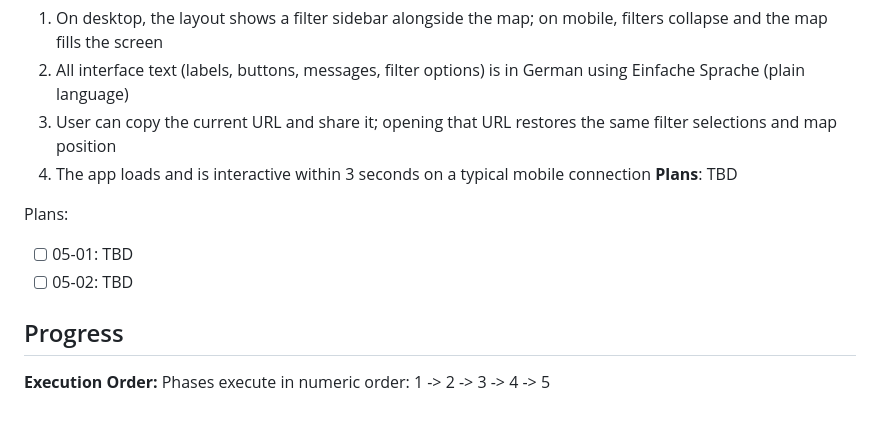
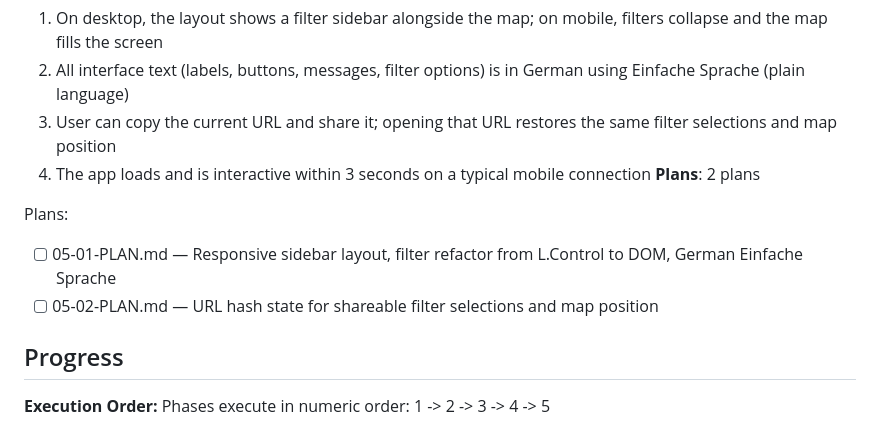
Before and after one commit to oetiker/insos-pra-map, a Markdown page: .planning/ROADMAP.md, the part around the change. Rendered like a GitHub page.

Commit message:
docs(05): create phase plan

```diff
--- a/.planning/ROADMAP.md
+++ b/.planning/ROADMAP.md
@@ -89,11 +89,11 @@ Plans:
   2. All interface text (labels, buttons, messages, filter options) is in German using Einfache Sprache (plain language)
   3. User can copy the current URL and share it; opening that URL restores the same filter selections and map position
   4. The app loads and is interactive within 3 seconds on a typical mobile connection
-**Plans**: TBD
+**Plans**: 2 plans
 
 Plans:
-- [ ] 05-01: TBD
-- [ ] 05-02: TBD
+- [ ] 05-01-PLAN.md — Responsive sidebar layout, filter refactor from L.Control to DOM, German Einfache Sprache
+- [ ] 05-02-PLAN.md — URL hash state for shareable filter selections and map position
 
 ## Progress
 
```
Also changed, not shown: 2 other files.
